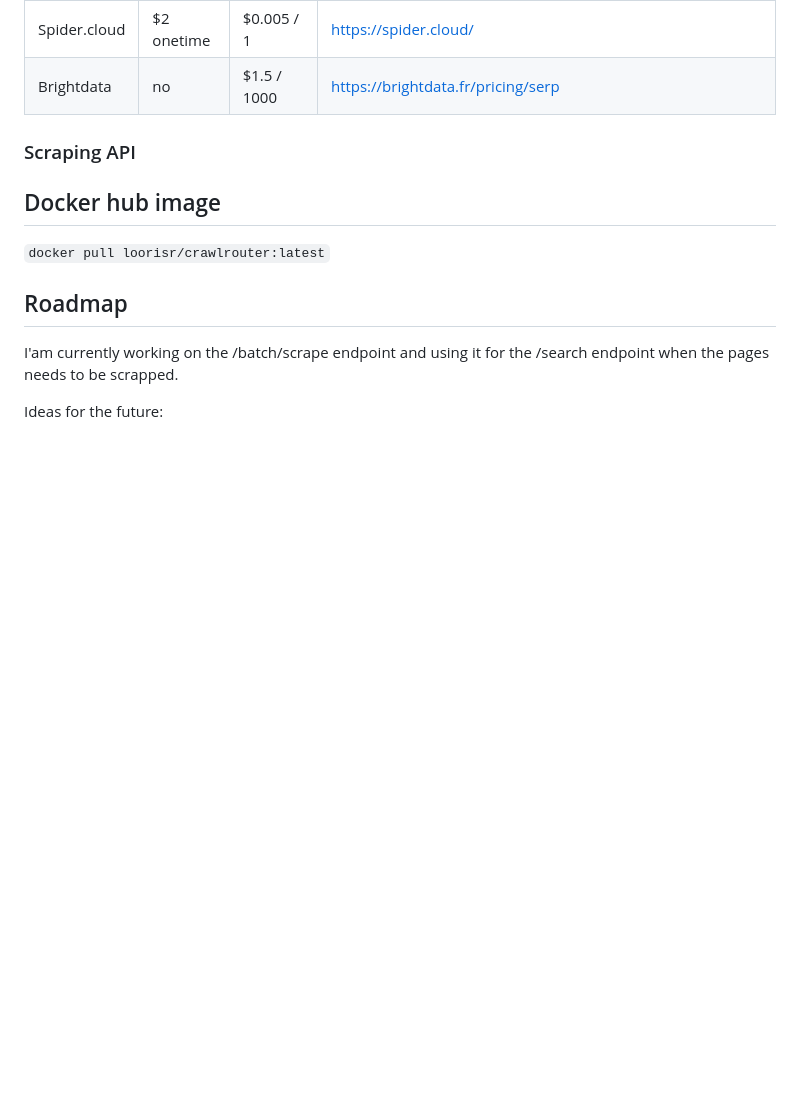
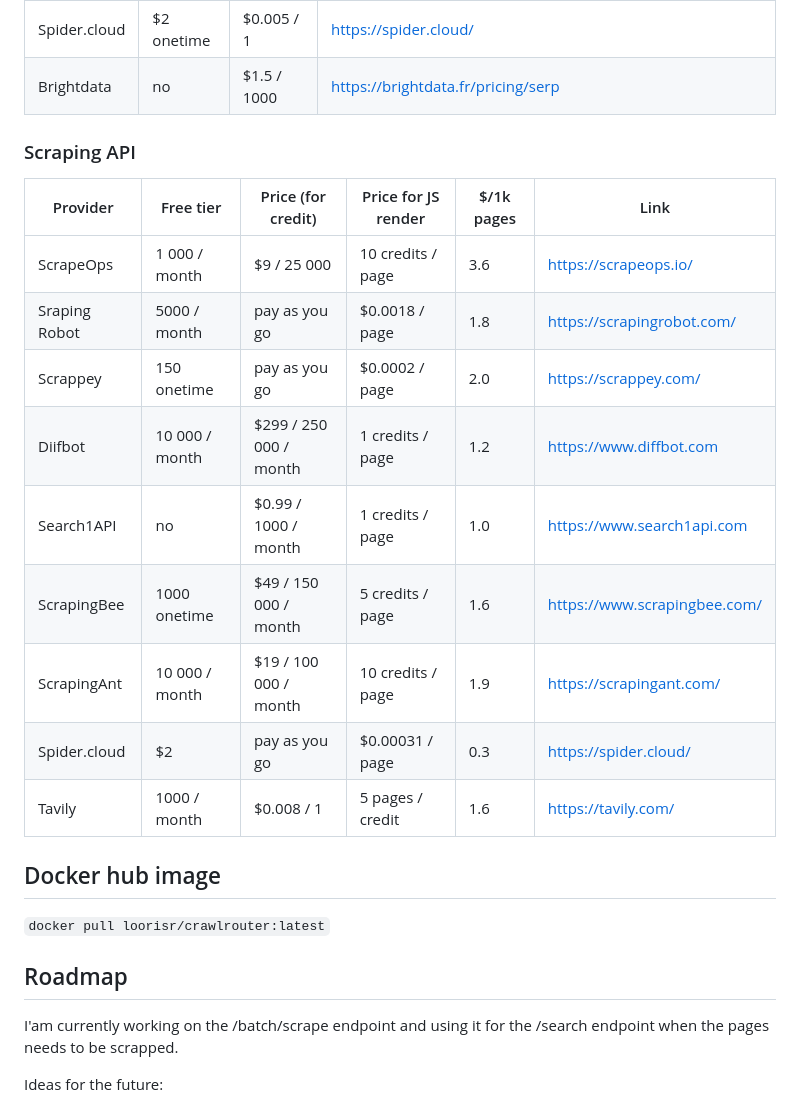
Before and after one commit to loorisr/crawlrouter, a Markdown page: README.md, the part around the change. Drawn GitHub-style; blank space fills up the shorter version.

Commit message:
scraping API comparaison

```diff
--- a/README.md
+++ b/README.md
@@ -190,6 +190,19 @@ http://127.0.0.1:8000/search?query=awesome scraping API&backend=searxng&endpoint
 
 ### Scraping API
 
+| Provider      | Free tier          | Price (for credit)     | Price for JS render | $/1k pages | Link                         |
+|---------------|--------------------|------------------------|---------------------|------------|------------------------------|
+| ScrapeOps     | 1 000 / month      | $9 / 25 000            | 10 credits / page   | 3.6        | https://scrapeops.io/        |
+| Sraping Robot | 5000 / month       | pay as you go          | $0.0018 / page      | 1.8        | https://scrapingrobot.com/   |
+| Scrappey      | 150 onetime        | pay as you go          | $0.0002 / page      | 2.0        | https://scrappey.com/        |
+| Diifbot       | 10 000 / month     | $299 / 250 000 / month | 1 credits / page    | 1.2        | https://www.diffbot.com      |
+| Search1API    | no                 | $0.99 / 1000 / month   | 1 credits / page    | 1.0        | https://www.search1api.com   |
+| ScrapingBee   | 1000 onetime       | $49 / 150 000 / month  | 5 credits / page    | 1.6        | https://www.scrapingbee.com/ |
+| ScrapingAnt   | 10 000 / month     | $19 / 100 000 / month  | 10 credits / page   | 1.9        | https://scrapingant.com/     |
+| Spider.cloud  | $2                 | pay as you go          | $0.00031 / page     | 0.3        | https://spider.cloud/        |
+| Tavily        | 1000 / month       | $0.008 / 1            | 5 pages / credit    | 1.6        | https://tavily.com/          |
+
+
 ## Docker hub image
 
 `docker pull loorisr/crawlrouter:latest`
```
